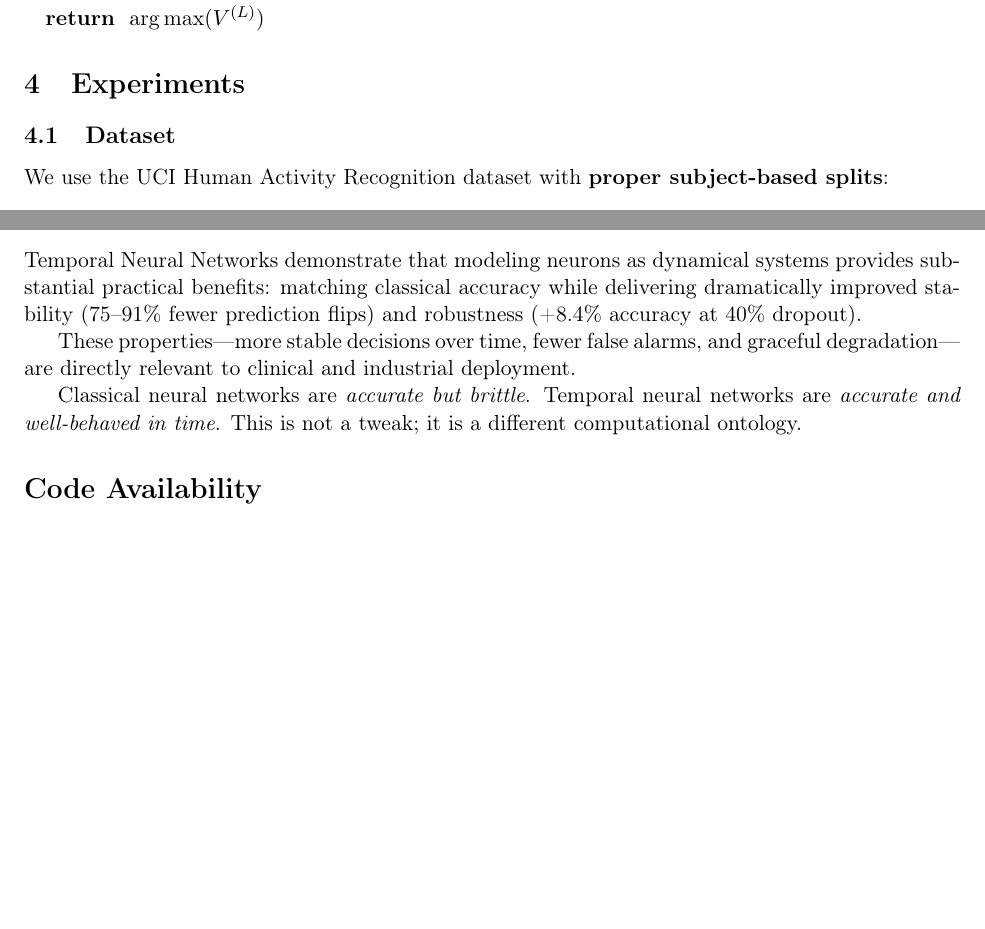
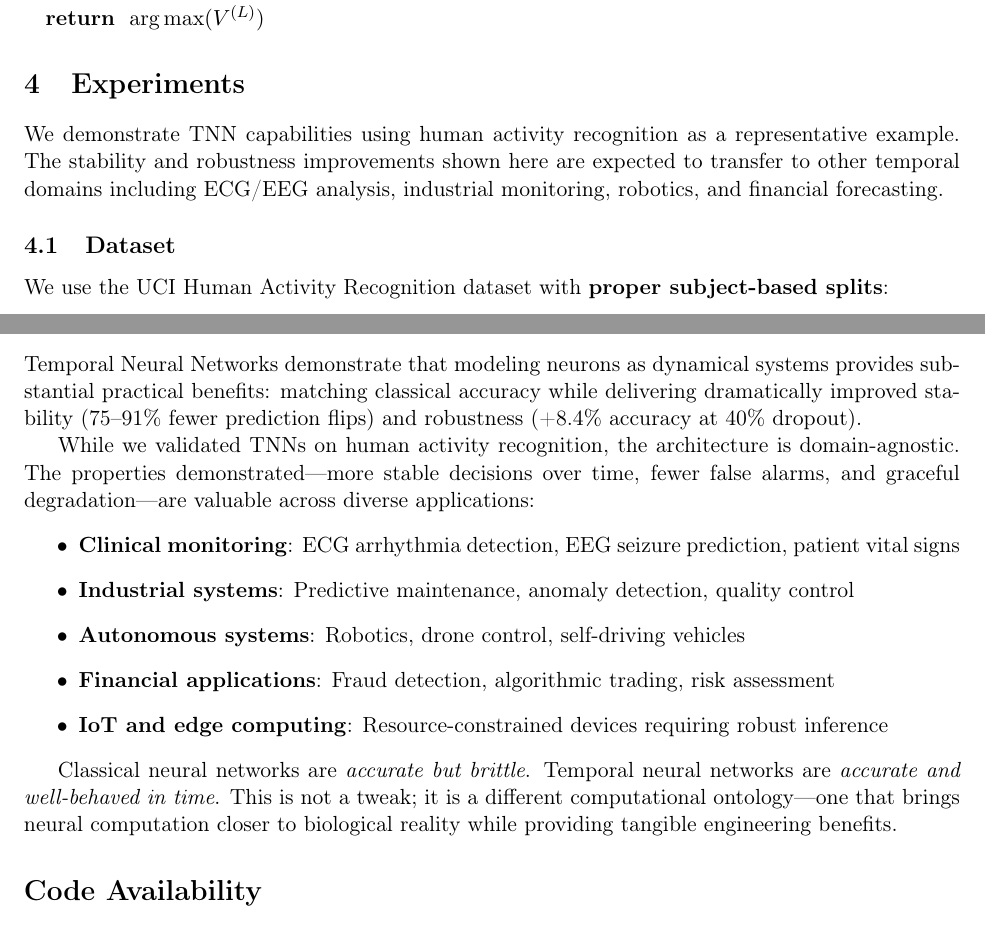
Before and after one commit to pcoz/temporal-neural-networks, a LaTeX paper (arxiv_submission/Temporal_Neural_Networks_Dynamical_Systems_Approach_Chalk_2025.tex): two parts of pages 4 and 6 of 7, joined at a grey line, cut so that both start at the same text, the shorter picture padded with empty space. Compiled offline with pdfLaTeX.

Commit message:
Clarify HAR is one representative example, list broader applications
- Updated abstract to emphasize HAR benchmark is "one representative example"
- Added intro to Experiments section explaining transferability
- Expanded conclusion with applications list: clinical monitoring,
  industrial systems, autonomous systems, financial applications, IoT

Co-Authored-By: Claude Opus 4.5 <noreply@anthropic.com>

```diff
--- a/arxiv_submission/Temporal_Neural_Networks_Dynamical_Systems_Approach_Chalk_2025.tex
+++ b/arxiv_submission/Temporal_Neural_Networks_Dynamical_Systems_Approach_Chalk_2025.tex
@@ -146,6 +146,8 @@ At inference time, the network processes inputs through multiple ``settle steps'
 \end{algorithmic}
 
 \section{Experiments}
+
+We demonstrate TNN capabilities using human activity recognition as a representative example. The stability and robustness improvements shown here are expected to transfer to other temporal domains including ECG/EEG analysis, industrial monitoring, robotics, and financial forecasting.
 
 \subsection{Dataset}
 
@@ -275,9 +277,16 @@ Real neural circuits trade instantaneous responsiveness for temporal stability--
 
 Temporal Neural Networks demonstrate that modeling neurons as dynamical systems provides substantial practical benefits: matching classical accuracy while delivering dramatically improved stability (75--91\% fewer prediction flips) and robustness (+8.4\% accuracy at 40\% dropout).
 
-These properties---more stable decisions over time, fewer false alarms, and graceful degradation---are directly relevant to clinical and industrial deployment.
+While we validated TNNs on human activity recognition, the architecture is domain-agnostic. The properties demonstrated---more stable decisions over time, fewer false alarms, and graceful degradation---are valuable across diverse applications:
+\begin{itemize}
+    \item \textbf{Clinical monitoring}: ECG arrhythmia detection, EEG seizure prediction, patient vital signs
+    \item \textbf{Industrial systems}: Predictive maintenance, anomaly detection, quality control
+    \item \textbf{Autonomous systems}: Robotics, drone control, self-driving vehicles
+    \item \textbf{Financial applications}: Fraud detection, algorithmic trading, risk assessment
+    \item \textbf{IoT and edge computing}: Resource-constrained devices requiring robust inference
+\end{itemize}
 
-Classical neural networks are \emph{accurate but brittle}. Temporal neural networks are \emph{accurate and well-behaved in time}. This is not a tweak; it is a different computational ontology.
+Classical neural networks are \emph{accurate but brittle}. Temporal neural networks are \emph{accurate and well-behaved in time}. This is not a tweak; it is a different computational ontology---one that brings neural computation closer to biological reality while providing tangible engineering benefits.
 
 \section*{Code Availability}
 
```
Also changed, not shown: arxiv_submission/Temporal_Neural_Networks_Dynamical_Systems_Approach_Chalk_2025.pdf, arxiv_submission/Temporal_Neural_Networks_Dynamical_Systems_Approach_Chalk_2025.tex (2 more changed lines).
